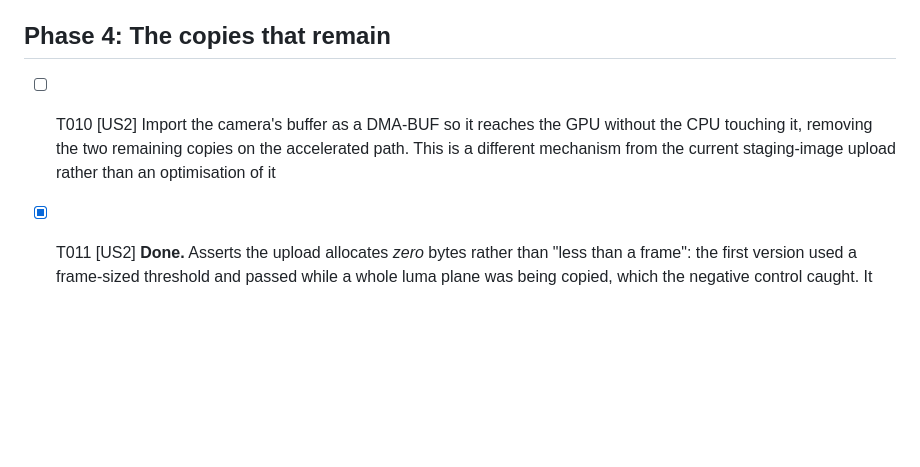
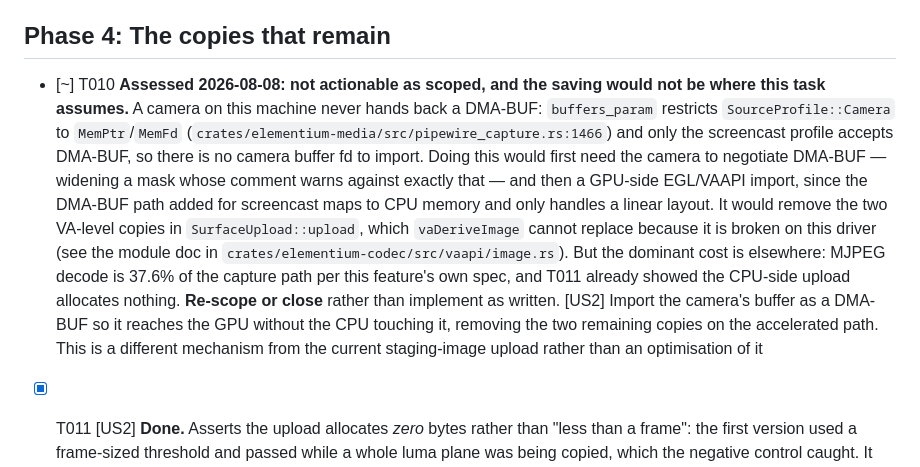
Before and after one commit to alisonjenkins/elementium, a Markdown page: specs/005-hardware-video-pipeline/tasks.md, the part around the change. GitHub-like rendering; blank space fills up the shorter version.

Commit message:
docs(005): record that camera DMA-BUF import is not actionable as scoped
Checked before anyone spends a week on it. A camera here never hands back a
DMA-BUF -- the capture path restricts the camera profile to MemPtr/MemFd, and
only screencast accepts DMA-BUF -- so there is no camera buffer to import.
Getting one would mean widening a mask whose own comment warns against it, and
then writing a GPU-side EGL/VAAPI import, since the DMA-BUF support added for
screencast maps to CPU memory and handles only a linear layout.

And the saving would not be where the task assumes. It would remove two
VA-level copies, while MJPEG decode is 37.6% of the capture path by this
feature's own measurement, and T011 already established the CPU-side upload
allocates nothing.

Marked for re-scoping rather than left open as though it were shovel-ready.

Co-Authored-By: Claude Opus 5 (1M context) <noreply@anthropic.com>
Claude-Session: https://claude.ai/code/session_019x6RQnBGeyHbvUWcqPAh7r

```diff
--- a/specs/005-hardware-video-pipeline/tasks.md
+++ b/specs/005-hardware-video-pipeline/tasks.md
@@ -35,5 +35,5 @@ is answering a question nobody asked.
 
 ## Phase 4: The copies that remain
 
-- [ ] T010 [US2] Import the camera's buffer as a DMA-BUF so it reaches the GPU without the CPU touching it, removing the two remaining copies on the accelerated path. This is a different mechanism from the current staging-image upload rather than an optimisation of it
+- [~] T010 **Assessed 2026-08-08: not actionable as scoped, and the saving would not be where this task assumes.** A camera on this machine never hands back a DMA-BUF: `buffers_param` restricts `SourceProfile::Camera` to `MemPtr`/`MemFd` (`crates/elementium-media/src/pipewire_capture.rs:1466`) and only the screencast profile accepts DMA-BUF, so there is no camera buffer fd to import. Doing this would first need the camera to negotiate DMA-BUF — widening a mask whose comment warns against exactly that — and then a GPU-side EGL/VAAPI import, since the DMA-BUF path added for screencast maps to CPU memory and only handles a linear layout. It would remove the two VA-level copies in `SurfaceUpload::upload`, which `vaDeriveImage` cannot replace because it is broken on this driver (see the module doc in `crates/elementium-codec/src/vaapi/image.rs`). But the dominant cost is elsewhere: MJPEG decode is 37.6% of the capture path per this feature's own spec, and T011 already showed the CPU-side upload allocates nothing. **Re-scope or close** rather than implement as written. [US2] Import the camera's buffer as a DMA-BUF so it reaches the GPU without the CPU touching it, removing the two remaining copies on the accelerated path. This is a different mechanism from the current staging-image upload rather than an optimisation of it
 - [X] T011 [US2] **Done.** Asserts the upload allocates *zero* bytes rather than "less than a frame": the first version used a frame-sized threshold and passed while a whole luma plane was being copied, which the negative control caught. It now fails at 921,600 bytes when a copy is reintroduced. Skips where there is no VAAPI device rather than failing for a reason unrelated to the code. Original task follows. Extend the zero-copy test to cover the surface upload, so a copy reintroduced there fails a test rather than showing up in a benchmark later
```
